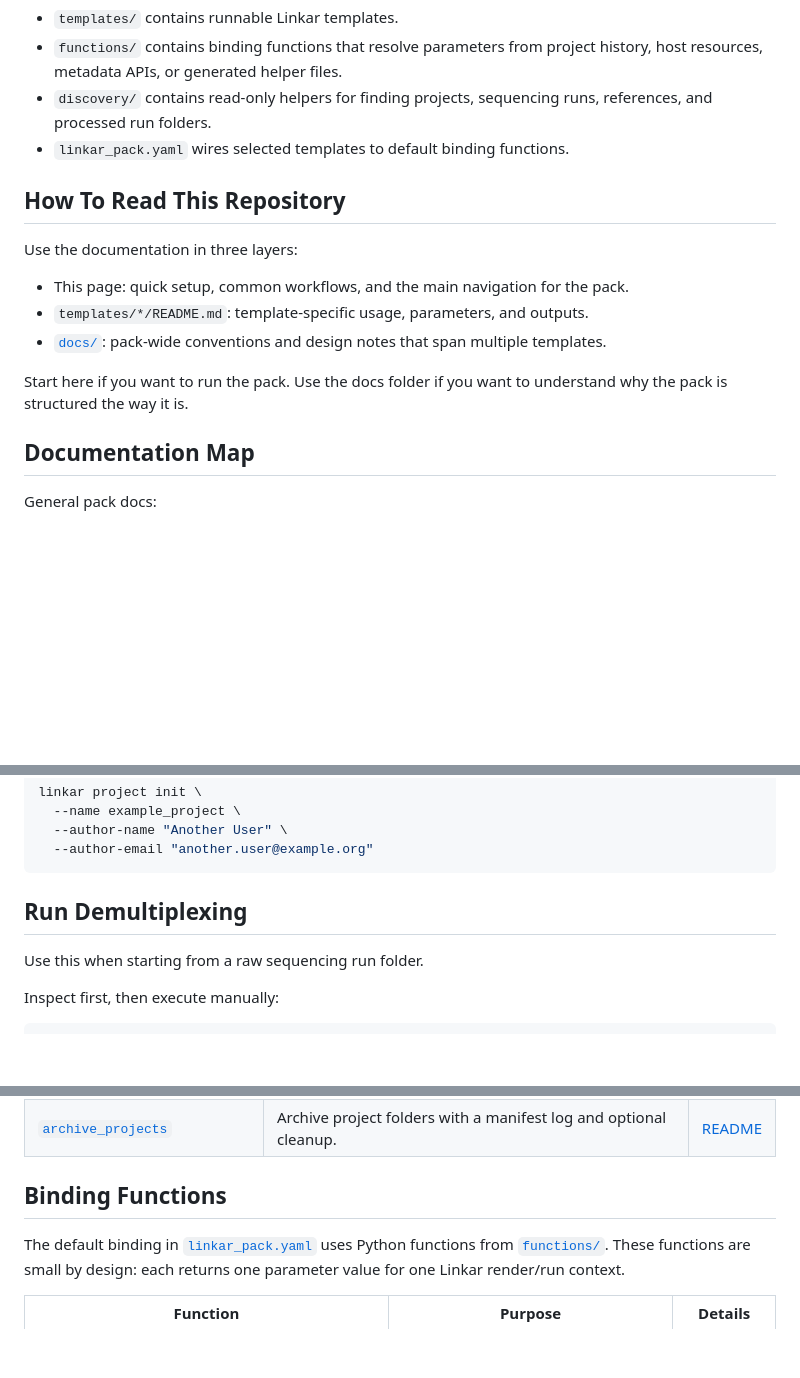
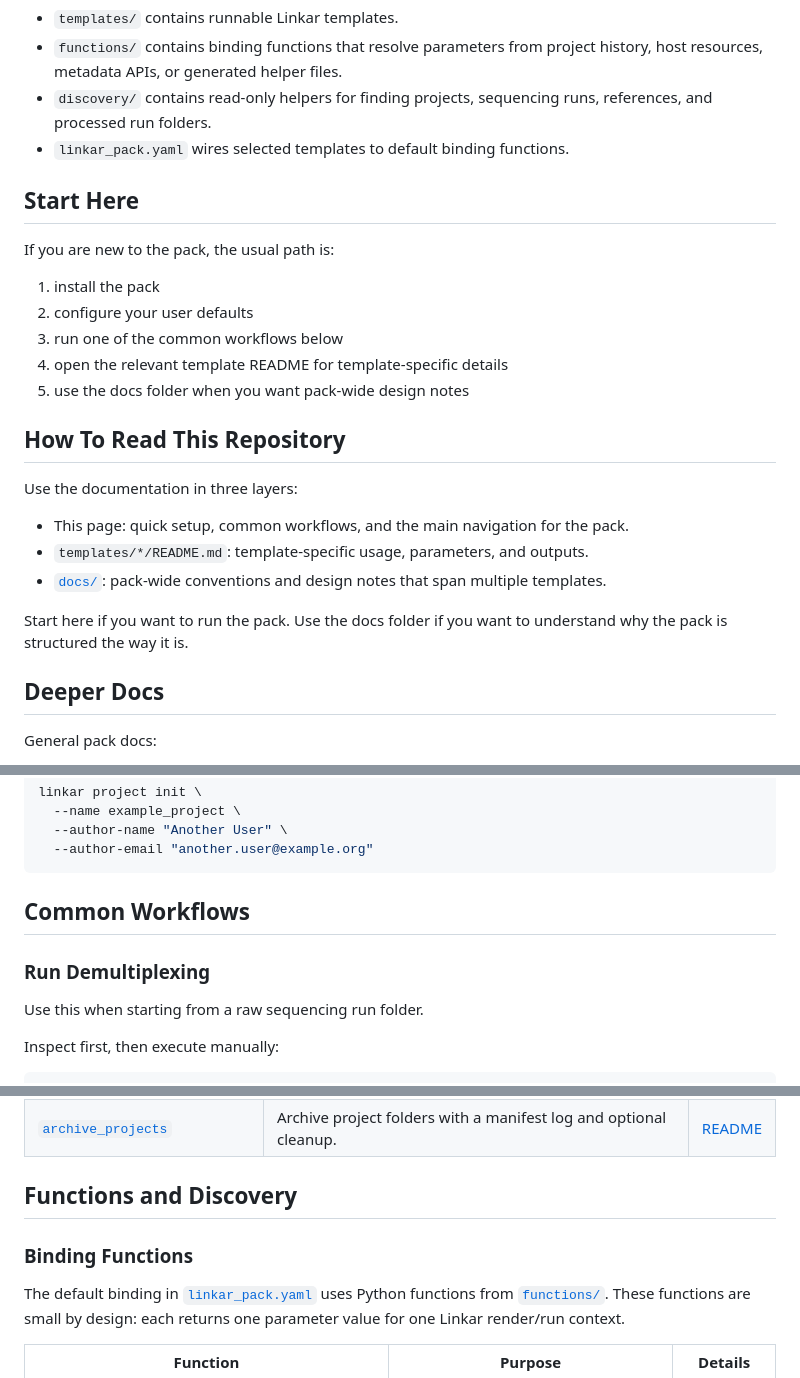
Before and after one commit to IZKF-Genomics/izkf_pack, a Markdown page: README.md, 3 parts joined by grey strips. Drawn GitHub-style; blank space fills up the shorter version.

Commit message:
Restructure pack README navigation

````diff
--- a/README.md
+++ b/README.md
@@ -8,6 +8,16 @@ The pack is intentionally practical:
 - `functions/` contains binding functions that resolve parameters from project history, host resources, metadata APIs, or generated helper files.
 - `discovery/` contains read-only helpers for finding projects, sequencing runs, references, and processed run folders.
 - `linkar_pack.yaml` wires selected templates to default binding functions.
+
+## Start Here
+
+If you are new to the pack, the usual path is:
+
+1. install the pack
+2. configure your user defaults
+3. run one of the common workflows below
+4. open the relevant template README for template-specific details
+5. use the docs folder when you want pack-wide design notes
 
 ## How To Read This Repository
 
@@ -20,7 +30,7 @@ Use the documentation in three layers:
 Start here if you want to run the pack. Use the docs folder if you want to
 understand why the pack is structured the way it is.
 
-## Documentation Map
+## Deeper Docs
 
 General pack docs:
 
@@ -80,7 +90,9 @@ linkar project init \
   --author-email "another.user@example.org"
 ```
 
-## Run Demultiplexing
+## Common Workflows
+
+### Run Demultiplexing
 
 Use this when starting from a raw sequencing run folder.
 
@@ -329,7 +341,9 @@ If a required parameter cannot be resolved automatically, pass it explicitly wit
 | [`archive_fastq`](templates/archive_fastq/linkar_template.yaml) | Archive processed sequencing run folders with a manifest log and optional cleanup. | [README](templates/archive_fastq/README.md) |
 | [`archive_projects`](templates/archive_projects/linkar_template.yaml) | Archive project folders with a manifest log and optional cleanup. | [README](templates/archive_projects/README.md) |
 
-## Binding Functions
+## Functions and Discovery
+
+### Binding Functions
 
 The default binding in [`linkar_pack.yaml`](linkar_pack.yaml) uses Python functions from [`functions/`](functions/README.md). These functions are small by design: each returns one parameter value for one Linkar render/run context.
 
````
Also changed, not shown: other parts of README.md (+9 -9 lines).
